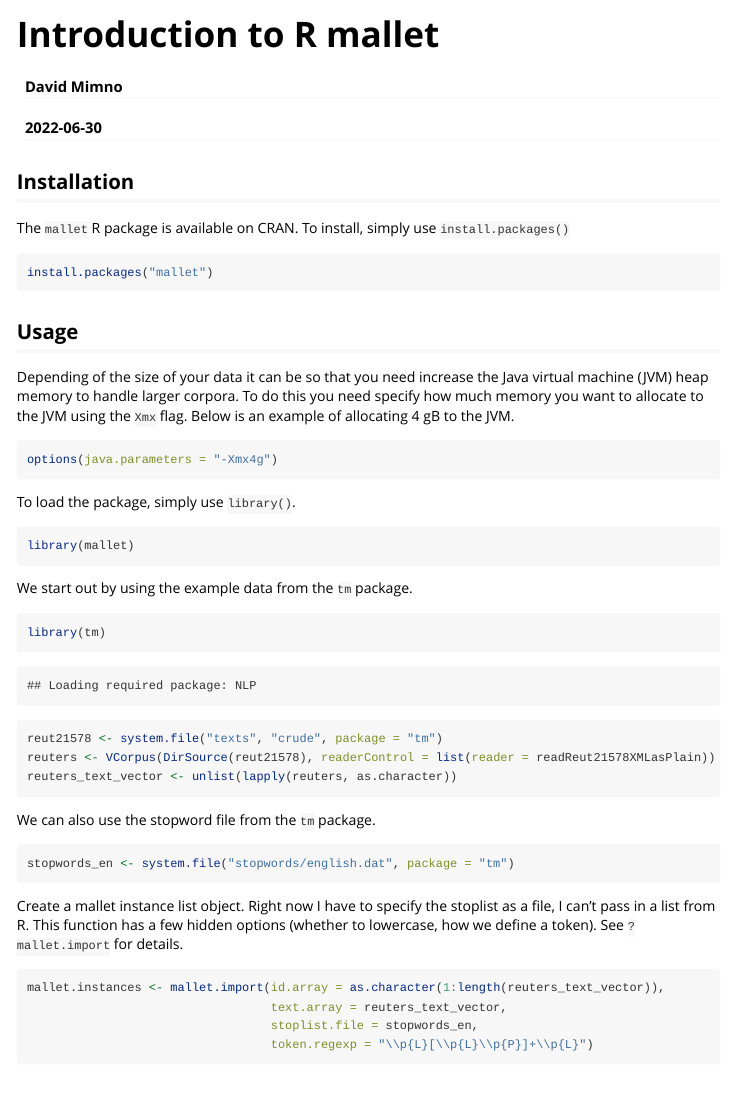
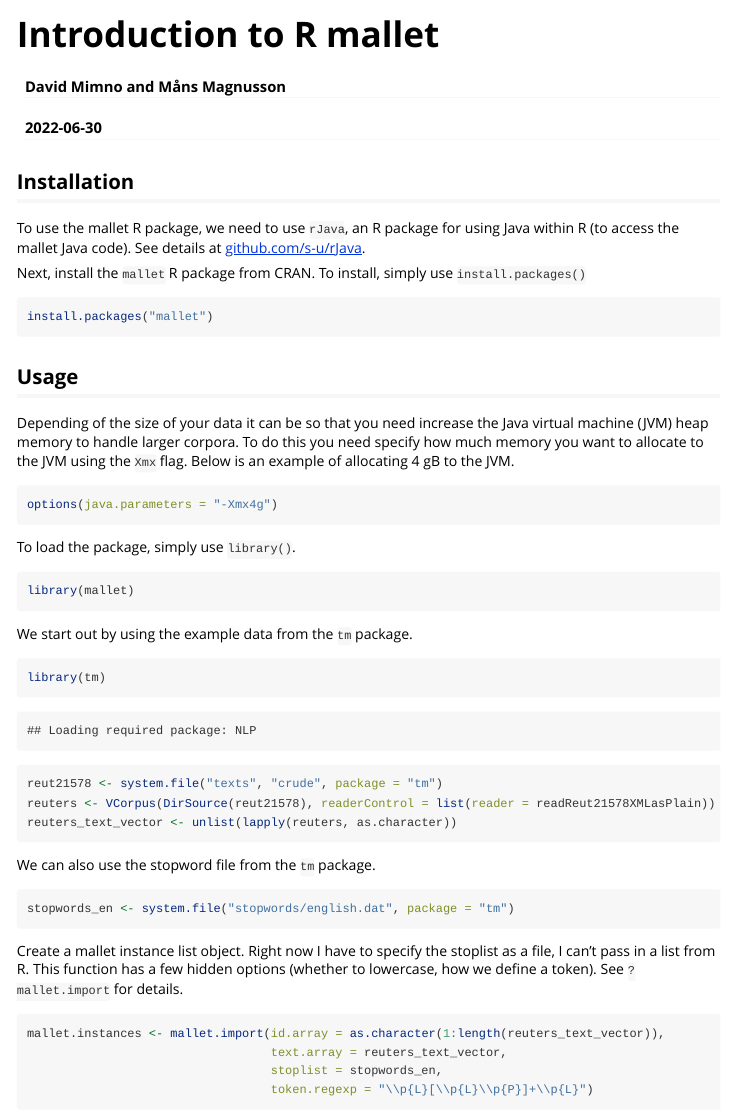
Before and after one commit to mimno/RMallet, an R Markdown document (mallet/vignettes/mallet.Rmd): the page in a window 1100 px wide, from its top. Rendered offline with R 4.5, knitr and Pandoc, with nearby package versions; some code elsewhere in the file could not run offline.

Commit message:
Init mallet vignette

````diff
--- a/mallet/vignettes/mallet.Rmd
+++ b/mallet/vignettes/mallet.Rmd
@@ -1,6 +1,6 @@
 ---
 title: "Introduction to R mallet"
-author: "David Mimno"
+author: "David Mimno and Måns Magnusson"
 date: "`r Sys.Date()`"
 output: rmarkdown::html_vignette
 vignette: >
@@ -11,7 +11,9 @@ vignette: >
 
 ## Installation
 
-The ```mallet``` R package is available on CRAN. To install, simply use ```install.packages()```
+To use the mallet R package, we need to use `rJava`, an R package for using Java within R (to access the mallet Java code). See details at [github.com/s-u/rJava](https://github.com/s-u/rJava).
+
+Next, install the ```mallet``` R package from CRAN. To install, simply use ```install.packages()```
 
 ```{r, eval=FALSE}
 install.packages("mallet")
@@ -54,7 +56,7 @@ This function has a few hidden options (whether to lowercase, how we define a to
 ```{r}
 mallet.instances <- mallet.import(id.array = as.character(1:length(reuters_text_vector)),
                                   text.array = reuters_text_vector,
-                                  stoplist.file = stopwords_en,
+                                  stoplist = stopwords_en,
                                   token.regexp = "\\p{L}[\\p{L}\\p{P}]+\\p{L}")
 ```
 
````
Also changed, not shown: mallet/vignettes/mallet.html (added), mallet/vignettes/mallet.Rmd (4 more changed lines).
